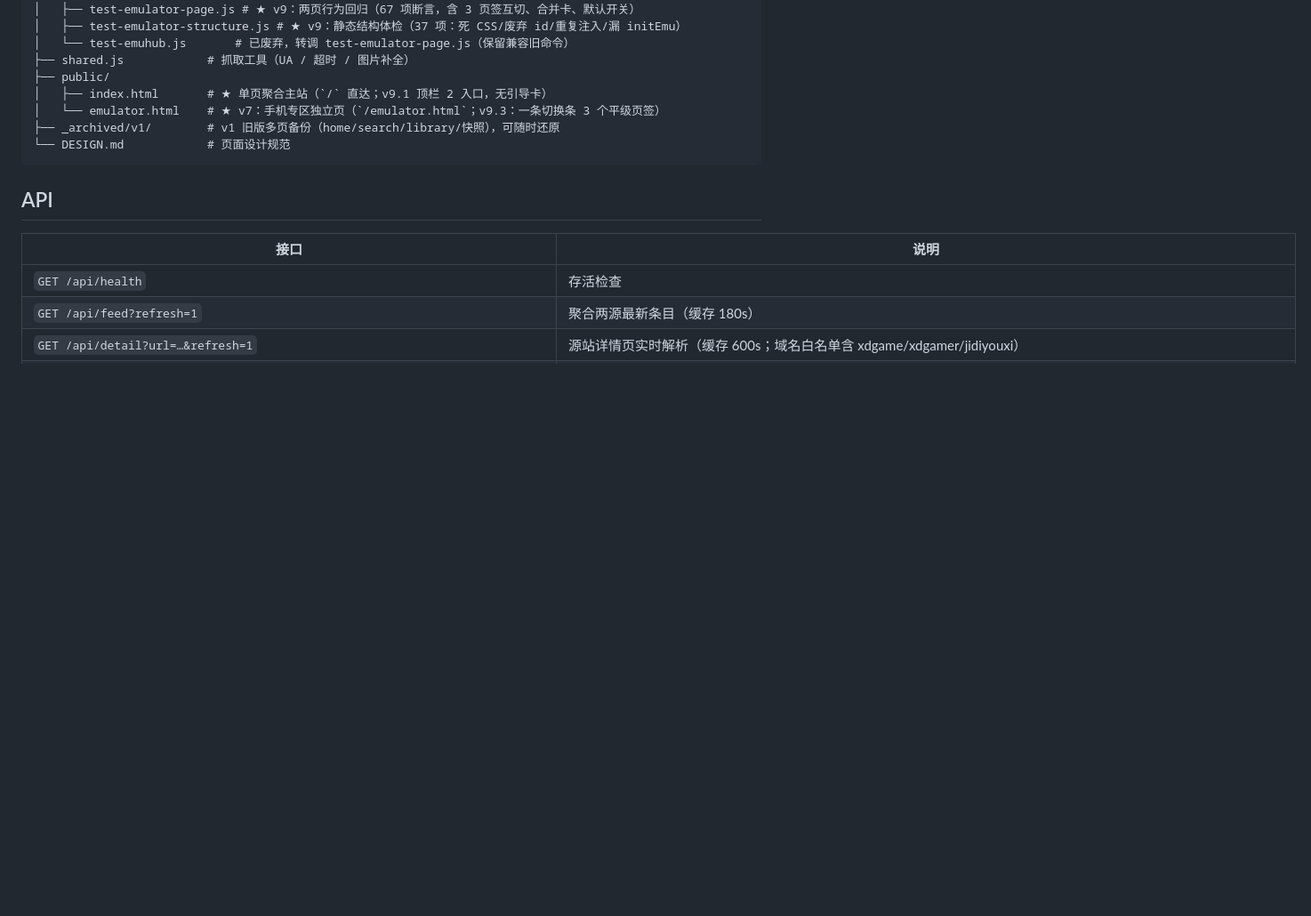
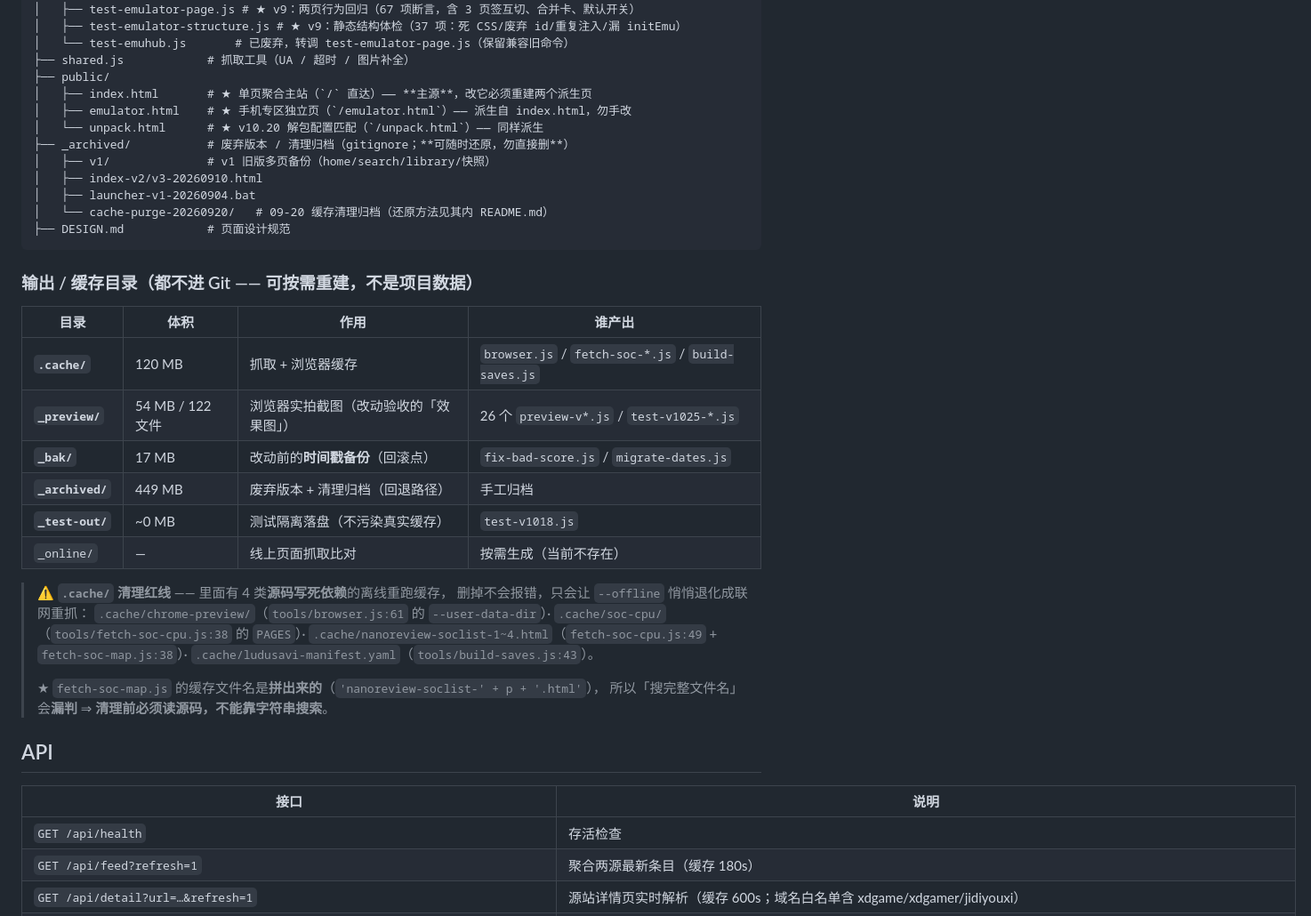
Before and after one commit to A13612812330/game-aggregator, a Markdown page: README.md, the part around the change. Shown at 89% size. Drawn GitHub-style; blank space fills up the shorter version.

````diff
--- a/README.md
+++ b/README.md
@@ -1720,11 +1720,37 @@ game-aggregator/
 │   └── test-emuhub.js       # 已废弃，转调 test-emulator-page.js（保留兼容旧命令）
 ├── shared.js            # 抓取工具（UA / 超时 / 图片补全）
 ├── public/
-│   ├── index.html       # ★ 单页聚合主站（`/` 直达；v9.1 顶栏 2 入口，无引导卡）
-│   └── emulator.html    # ★ v7：手机专区独立页（`/emulator.html`；v9.3：一条切换条 3 个平级页签）
-├── _archived/v1/        # v1 旧版多页备份（home/search/library/快照），可随时还原
-└── DESIGN.md            # 页面设计规范
-```
+│   ├── index.html       # ★ 单页聚合主站（`/` 直达）—— **主源**，改它必须重建两个派生页
+│   ├── emulator.html    # ★ 手机专区独立页（`/emulator.html`）—— 派生自 index.html，勿手改
+│   └── unpack.html      # ★ v10.20 解包配置匹配（`/unpack.html`）—— 同样派生
+├── _archived/           # 废弃版本 / 清理归档（gitignore；**可随时还原，勿直接删**）
+│   ├── v1/              # v1 旧版多页备份（home/search/library/快照）
+│   ├── index-v2/v3-20260910.html
+│   ├── launcher-v1-20260904.bat
+│   └── cache-purge-20260920/   # 09-20 缓存清理归档（还原方法见其内 README.md）
+├── DESIGN.md            # 页面设计规范
+```
+
+### 输出 / 缓存目录（都不进 Git —— 可按需重建，不是项目数据）
+
+| 目录 | 体积 | 作用 | 谁产出 |
+|---|---|---|---|
+| **`.cache/`** | 120 MB | 抓取 + 浏览器缓存 | `browser.js` / `fetch-soc-*.js` / `build-saves.js` |
+| **`_preview/`** | 54 MB / 122 文件 | 浏览器实拍截图（改动验收的「效果图」） | 26 个 `preview-v*.js` / `test-v1025-*.js` |
+| **`_bak/`** | 17 MB | 改动前的**时间戳备份**（回滚点） | `fix-bad-score.js` / `migrate-dates.js` |
+| **`_archived/`** | 449 MB | 废弃版本 + 清理归档（回退路径） | 手工归档 |
+| **`_test-out/`** | ~0 MB | 测试隔离落盘（不污染真实缓存） | `test-v1018.js` |
+| `_online/` | — | 线上页面抓取比对 | 按需生成（当前不存在） |
+
+> **⚠️ `.cache/` 清理红线** —— 里面有 4 类**源码写死依赖**的离线重跑缓存，
+> 删掉不会报错，只会让 `--offline` 悄悄退化成联网重抓：
+> `.cache/chrome-preview/`（`tools/browser.js:61` 的 `--user-data-dir`）·
+> `.cache/soc-cpu/`（`tools/fetch-soc-cpu.js:38` 的 `PAGES`）·
+> `.cache/nanoreview-soclist-1~4.html`（`fetch-soc-cpu.js:49` + `fetch-soc-map.js:38`）·
+> `.cache/ludusavi-manifest.yaml`（`tools/build-saves.js:43`）。
+>
+> ★ `fetch-soc-map.js` 的缓存文件名是**拼出来的**（`'nanoreview-soclist-' + p + '.html'`），
+> 所以「搜完整文件名」会**漏判** ⇒ **清理前必须读源码，不能靠字符串搜索**。
 
 ## API
 
````
Also changed, not shown: PITFALLS.md (+23 -0 lines).
